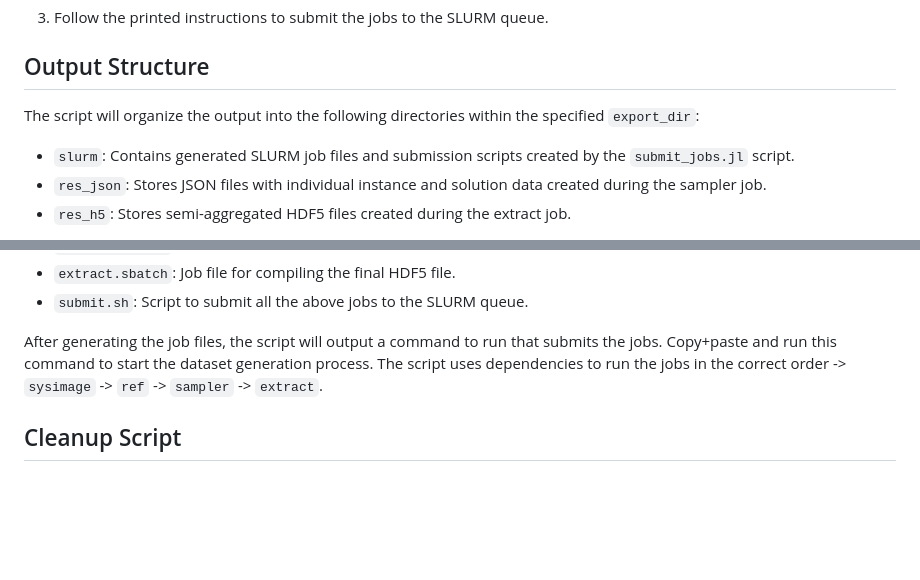
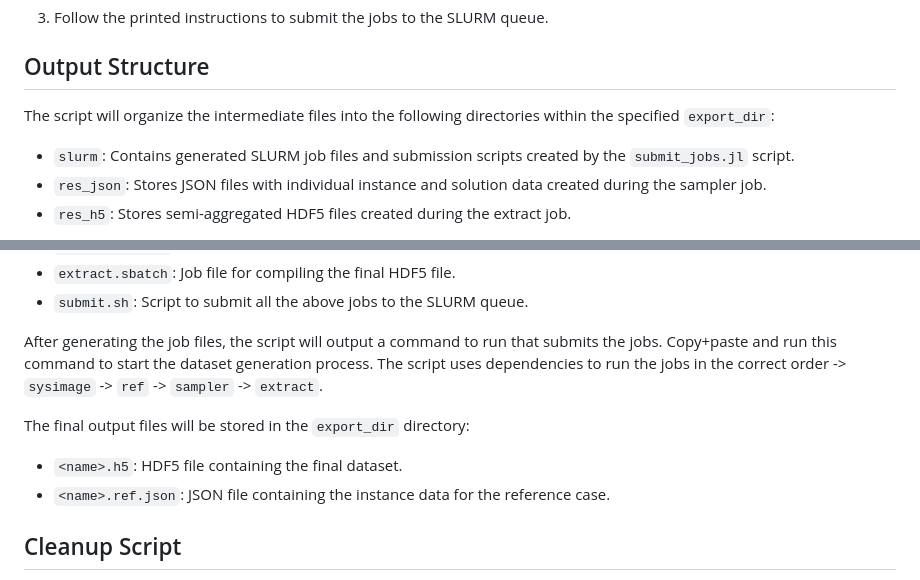
Before and after one commit to AI4OPT/OPFGenerator, a Markdown page: slurm/README.md, 2 parts joined by grey strips. GitHub-like rendering; blank space fills up the shorter version.

Commit message:
add note on final output

```diff
--- a/slurm/README.md
+++ b/slurm/README.md
@@ -32,7 +32,7 @@ Create a TOML configuration file with the following options:
 
 ## Output Structure
 
-The script will organize the output into the following directories within the specified `export_dir`:
+The script will organize the intermediate files into the following directories within the specified `export_dir`:
 
 - `slurm`: Contains generated SLURM job files and submission scripts created by the `submit_jobs.jl` script.
 - `res_json`: Stores JSON files with individual instance and solution data created during the sampler job.
@@ -48,6 +48,11 @@ The script will generate the following job files in the `slurm` directory:
 
 After generating the job files, the script will output a command to run that submits the jobs. Copy+paste and run this command to start the dataset generation process. The script uses dependencies to run the jobs in the correct order -> `sysimage` -> `ref` -> `sampler` -> `extract`.
 
+The final output files will be stored in the `export_dir` directory:
+
+- `<name>.h5`: HDF5 file containing the final dataset.
+- `<name>.ref.json`: JSON file containing the instance data for the reference case.
+
 ## Cleanup Script
 
 After the job completion, you can use the `cleanup.jl` script to delete the intermediate files. This script will prompt you to confirm the deletion of the `slurm`, `res_json`, and `res_h5` directories. To run the cleanup script, execute:
```
